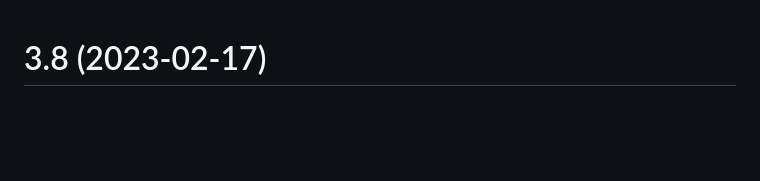
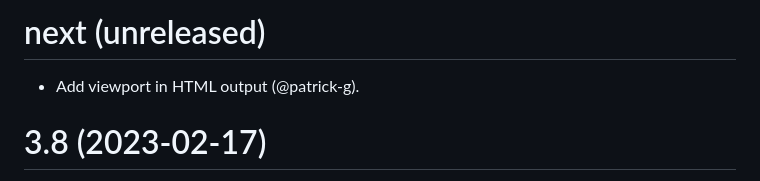
Before and after one commit to txt2tags/txt2tags, a Markdown page: CHANGELOG.md, the part around the change. Rendered like a GitHub page; blank space fills up the shorter version.

Commit message:
Add changelog entry.

```diff
--- a/CHANGELOG.md
+++ b/CHANGELOG.md
@@ -1,3 +1,7 @@
+# next (unreleased)
+
+* Add viewport in HTML output (@patrick-g).
+
 # 3.8 (2023-02-17)
 
 * Raise minimum supported Python version to 3.7 (Jendrik Seipp).
```
